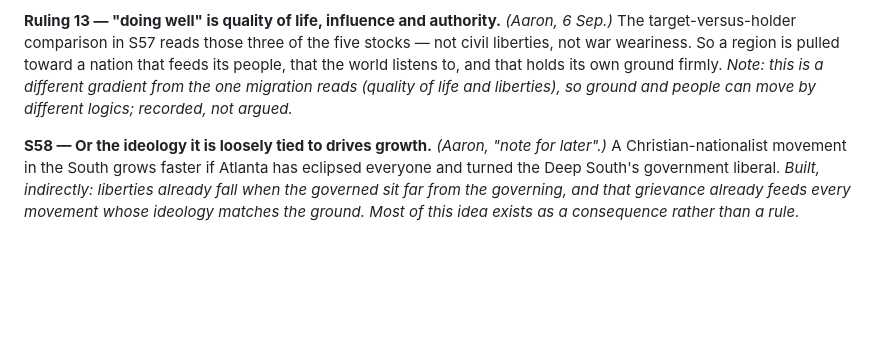
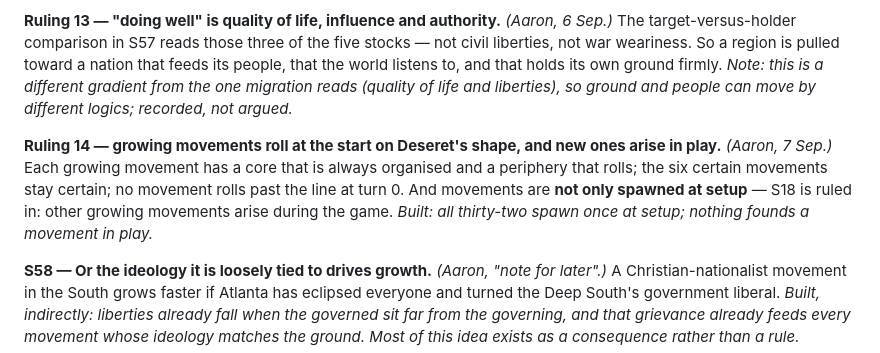
Before and after one commit to aaronallsop/manifest-disunity, a Markdown page: docs/design/secession-ideation.md, the part around the change. Rendered like a GitHub page; blank space fills up the shorter version.

Commit message:
Ruling 14: growing movements roll at the start on Deseret's shape, and new ones arise in play
Each growing movement gets a core that is always organised and a periphery that
rolls; the certain six stay certain; nothing rolls past the line at turn 0. S18
is ruled in: movements are founded during the game, not only at setup.

Co-Authored-By: Claude Fable 5.1 <noreply@anthropic.com>

```diff
--- a/docs/design/secession-ideation.md
+++ b/docs/design/secession-ideation.md
@@ -578,6 +578,12 @@ listens to, and that holds its own ground firmly. *Note: this is a different gra
 migration reads (quality of life and liberties), so ground and people can move by different logics;
 recorded, not argued.*
 
+**Ruling 14 — growing movements roll at the start on Deseret's shape, and new ones arise in
+play.** *(Aaron, 7 Sep.)* Each growing movement has a core that is always organised and a periphery
+that rolls; the six certain movements stay certain; no movement rolls past the line at turn 0. And
+movements are **not only spawned at setup** — S18 is ruled in: other growing movements arise during
+the game. *Built: all thirty-two spawn once at setup; nothing founds a movement in play.*
+
 **S58 — Or the ideology it is loosely tied to drives growth.** *(Aaron, "note for later".)* A
 Christian-nationalist movement in the South grows faster if Atlanta has eclipsed everyone and
 turned the Deep South's government liberal. *Built, indirectly: liberties already fall when the
```
